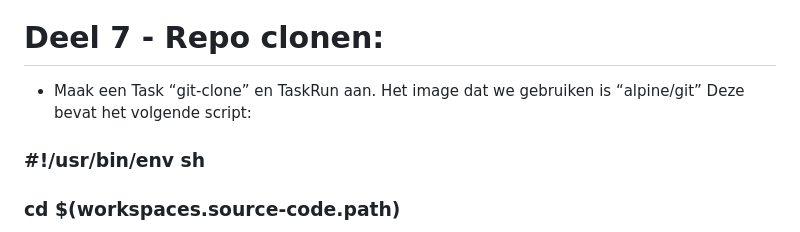
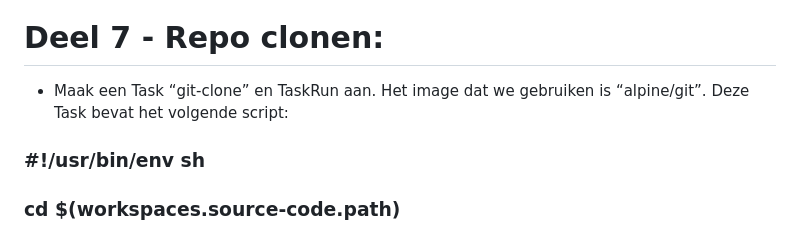
Before and after one commit to ocooman/Breakout, a Markdown page: readme.md, the part around the change. Rendered like a GitHub page.

```diff
--- a/readme.md
+++ b/readme.md
@@ -64,7 +64,7 @@
 ####                        storage: 128Mi
 
 # Deel 7 - Repo clonen:
-- Maak een Task “git-clone” en TaskRun aan. Het image dat we gebruiken is “alpine/git” Deze bevat het volgende script:
+- Maak een Task “git-clone” en TaskRun aan. Het image dat we gebruiken is “alpine/git”. Deze Task bevat het volgende script:
 ###      #!/usr/bin/env sh
 ###      cd $(workspaces.source-code.path)
 ###      git clone $(params.url)
```
